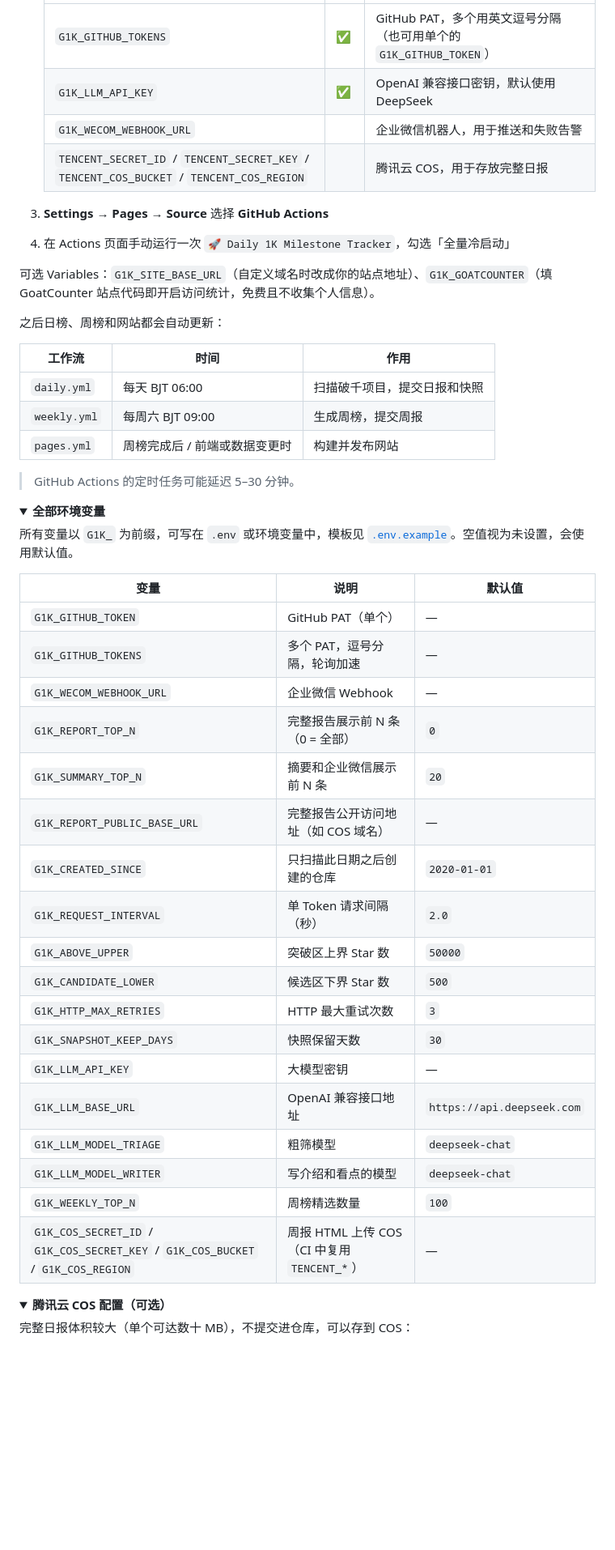
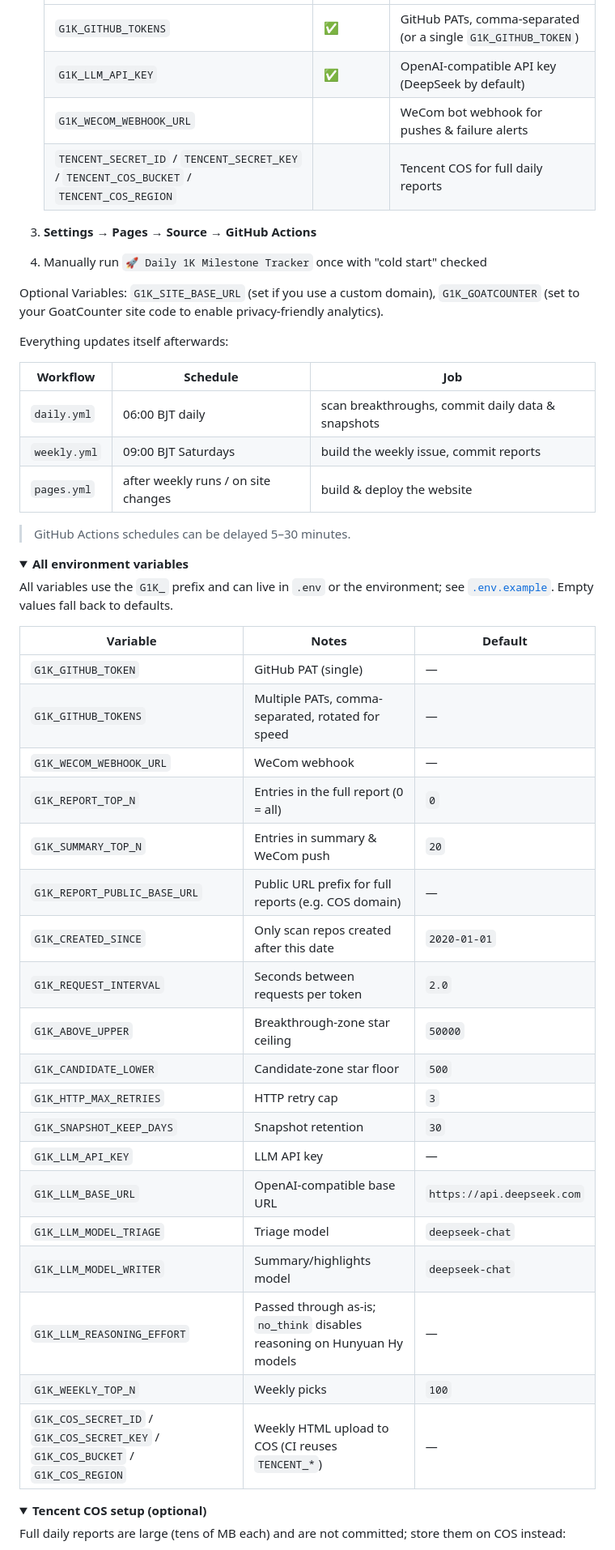
Before and after one commit to fhan235/github1K, a Markdown page: README.md, the part around one of its changes. Shown at 81% size. Rendered like a GitHub page; folded sections open; blank space fills up the shorter version.

```diff
--- a/README.md
+++ b/README.md
@@ -158,54 +162,55 @@ python -m http.server -d _site 8000         # 打开 http://localhost:8000 预
    |---|---|---|
-   | `G1K_GITHUB_TOKENS` | ✅ | GitHub PAT，多个用英文逗号分隔（也可用单个的 `G1K_GITHUB_TOKEN`） |
-   | `G1K_LLM_API_KEY` | ✅ | OpenAI 兼容接口密钥，默认使用 DeepSeek |
-   | `G1K_WECOM_WEBHOOK_URL` | | 企业微信机器人，用于推送和失败告警 |
-   | `TENCENT_SECRET_ID` / `TENCENT_SECRET_KEY` / `TENCENT_COS_BUCKET` / `TENCENT_COS_REGION` | | 腾讯云 COS，用于存放完整日报 |
+   | `G1K_GITHUB_TOKENS` | ✅ | GitHub PATs, comma-separated (or a single `G1K_GITHUB_TOKEN`) |
+   | `G1K_LLM_API_KEY` | ✅ | OpenAI-compatible API key (DeepSeek by default) |
+   | `G1K_WECOM_WEBHOOK_URL` | | WeCom bot webhook for pushes & failure alerts |
+   | `TENCENT_SECRET_ID` / `TENCENT_SECRET_KEY` / `TENCENT_COS_BUCKET` / `TENCENT_COS_REGION` | | Tencent COS for full daily reports |
 
-3. **Settings → Pages → Source** 选择 **GitHub Actions**
-4. 在 Actions 页面手动运行一次 `🚀 Daily 1K Milestone Tracker`，勾选「全量冷启动」
+3. **Settings → Pages → Source** → **GitHub Actions**
+4. Manually run `🚀 Daily 1K Milestone Tracker` once with "cold start" checked
 
-可选 Variables：`G1K_SITE_BASE_URL`（自定义域名时改成你的站点地址）、`G1K_GOATCOUNTER`（填 GoatCounter 站点代码即开启访问统计，免费且不收集个人信息）。
+Optional Variables: `G1K_SITE_BASE_URL` (set if you use a custom domain), `G1K_GOATCOUNTER` (set to your GoatCounter site code to enable privacy-friendly analytics).
 
-之后日榜、周榜和网站都会自动更新：
+Everything updates itself afterwards:
 
-| 工作流 | 时间 | 作用 |
+| Workflow | Schedule | Job |
 |---|---|---|
-| `daily.yml` | 每天 BJT 06:00 | 扫描破千项目，提交日报和快照 |
-| `weekly.yml` | 每周六 BJT 09:00 | 生成周榜，提交周报 |
-| `pages.yml` | 周榜完成后 / 前端或数据变更时 | 构建并发布网站 |
+| `daily.yml` | 06:00 BJT daily | scan breakthroughs, commit daily data & snapshots |
+| `weekly.yml` | 09:00 BJT Saturdays | build the weekly issue, commit reports |
+| `pages.yml` | after weekly runs / on site changes | build & deploy the website |
 
-> GitHub Actions 的定时任务可能延迟 5–30 分钟。
+> GitHub Actions schedules can be delayed 5–30 minutes.
 
 <details>
-<summary><b>全部环境变量</b></summary>
+<summary><b>All environment variables</b></summary>
 
-所有变量以 `G1K_` 为前缀，可写在 `.env` 或环境变量中，模板见 [`.env.example`](.env.example)。空值视为未设置，会使用默认值。
+All variables use the `G1K_` prefix and can live in `.env` or the environment; see [`.env.example`](.env.example). Empty values fall back to defaults.
 
-| 变量 | 说明 | 默认值 |
+| Variable | Notes | Default |
 |---|---|---|
-| `G1K_GITHUB_TOKEN` | GitHub PAT（单个） | — |
-| `G1K_GITHUB_TOKENS` | 多个 PAT，逗号分隔，轮询加速 | — |
-| `G1K_WECOM_WEBHOOK_URL` | 企业微信 Webhook | — |
-| `G1K_REPORT_TOP_N` | 完整报告展示前 N 条（0 = 全部） | `0` |
-| `G1K_SUMMARY_TOP_N` | 摘要和企业微信展示前 N 条 | `20` |
-| `G1K_REPORT_PUBLIC_BASE_URL` | 完整报告公开访问地址（如 COS 域名） | — |
-| `G1K_CREATED_SINCE` | 只扫描此日期之后创建的仓库 | `2020-01-01` |
-| `G1K_REQUEST_INTERVAL` | 单 Token 请求间隔（秒） | `2.0` |
-| `G1K_ABOVE_UPPER` | 突破区上界 Star 数 | `50000` |
-| `G1K_CANDIDATE_LOWER` | 候选区下界 Star 数 | `500` |
-| `G1K_HTTP_MAX_RETRIES` | HTTP 最大重试次数 | `3` |
-| `G1K_SNAPSHOT_KEEP_DAYS` | 快照保留天数 | `30` |
-| `G1K_LLM_API_KEY` | 大模型密钥 | — |
-| `G1K_LLM_BASE_URL` | OpenAI 兼容接口地址 | `https://api.deepseek.com` |
-| `G1K_LLM_MODEL_TRIAGE` | 粗筛模型 | `deepseek-chat` |
-| `G1K_LLM_MODEL_WRITER` | 写介绍和看点的模型 | `deepseek-chat` |
-| `G1K_WEEKLY_TOP_N` | 周榜精选数量 | `100` |
-| `G1K_COS_SECRET_ID` / `G1K_COS_SECRET_KEY` / `G1K_COS_BUCKET` / `G1K_COS_REGION` | 周报 HTML 上传 COS（CI 中复用 `TENCENT_*`） | — |
+| `G1K_GITHUB_TOKEN` | GitHub PAT (single) | — |
+| `G1K_GITHUB_TOKENS` | Multiple PATs, comma-separated, rotated for speed | — |
+| `G1K_WECOM_WEBHOOK_URL` | WeCom webhook | — |
+| `G1K_REPORT_TOP_N` | Entries in the full report (0 = all) | `0` |
+| `G1K_SUMMARY_TOP_N` | Entries in summary & WeCom push | `20` |
+| `G1K_REPORT_PUBLIC_BASE_URL` | Public URL prefix for full reports (e.g. COS domain) | — |
+| `G1K_CREATED_SINCE` | Only scan repos created after this date | `2020-01-01` |
+| `G1K_REQUEST_INTERVAL` | Seconds between requests per token | `2.0` |
+| `G1K_ABOVE_UPPER` | Breakthrough-zone star ceiling | `50000` |
+| `G1K_CANDIDATE_LOWER` | Candidate-zone star floor | `500` |
+| `G1K_HTTP_MAX_RETRIES` | HTTP retry cap | `3` |
+| `G1K_SNAPSHOT_KEEP_DAYS` | Snapshot retention | `30` |
+| `G1K_LLM_API_KEY` | LLM API key | — |
+| `G1K_LLM_BASE_URL` | OpenAI-compatible base URL | `https://api.deepseek.com` |
+| `G1K_LLM_MODEL_TRIAGE` | Triage model | `deepseek-chat` |
+| `G1K_LLM_MODEL_WRITER` | Summary/highlights model | `deepseek-chat` |
+| `G1K_LLM_REASONING_EFFORT` | Passed through as-is; `no_think` disables reasoning on Hunyuan Hy models | — |
+| `G1K_WEEKLY_TOP_N` | Weekly picks | `100` |
+| `G1K_COS_SECRET_ID` / `G1K_COS_SECRET_KEY` / `G1K_COS_BUCKET` / `G1K_COS_REGION` | Weekly HTML upload to COS (CI reuses `TENCENT_*`) | — |
 
 </details>
 
 <details>
-<summary><b>腾讯云 COS 配置（可选）</b></summary>
+<summary><b>Tencent COS setup (optional)</b></summary>
 
-完整日报体积较大（单个可达数十 MB），不提交进仓库，可以存到 COS：
+Full daily reports are large (tens of MB each) and are not committed; store them on COS instead:
 
```
Also changed, not shown: other parts of README.md (+121 -116 lines), README.zh-CN.md (added, +284 -0 lines).
